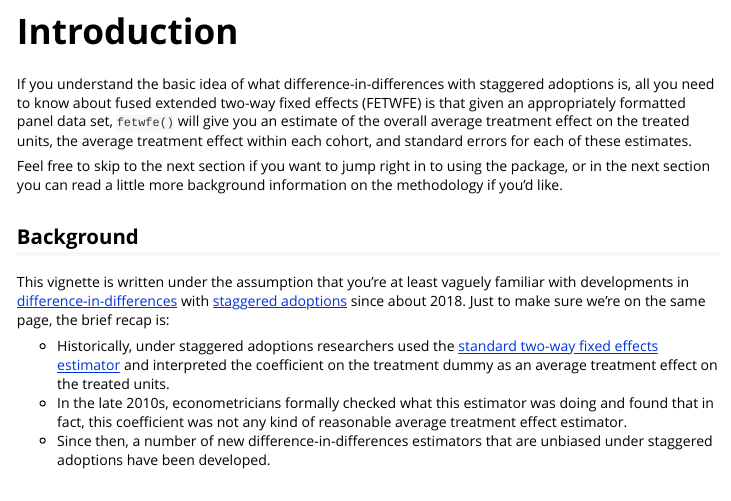
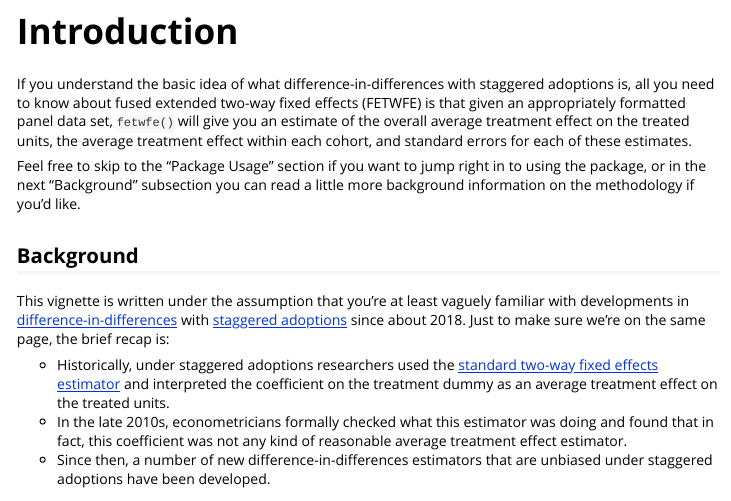
Before and after one commit to gregfaletto/fetwfePackage, an R Markdown document (vignettes/vignette.Rmd): the page in a window 1100 px wide, from 190 px down. Rendered offline with R 4.5, knitr and Pandoc, with nearby package versions; some code elsewhere in the file could not run offline; long lines of code are wrapped.

Commit message:
Update vignette.Rmd

```diff
--- a/vignettes/vignette.Rmd
+++ b/vignettes/vignette.Rmd
@@ -22,7 +22,7 @@ library(dplyr)
 
 If you understand the basic idea of what difference-in-differences with staggered adoptions is, all you need to know about fused extended two-way fixed effects (FETWFE) is that given an appropriately formatted panel data set, `fetwfe()` will give you an estimate of the overall average treatment effect on the treated units, the average treatment effect within each cohort, and standard errors for each of these estimates.
 
-Feel free to skip to the next section if you want to jump right in to using the package, or in the next section you can read a little more background information on the methodology if you'd like.
+Feel free to skip to the "Package Usage" section if you want to jump right in to using the package, or in the next "Background" subsection you can read a little more background information on the methodology if you'd like.
 
 ## Background
 
```
